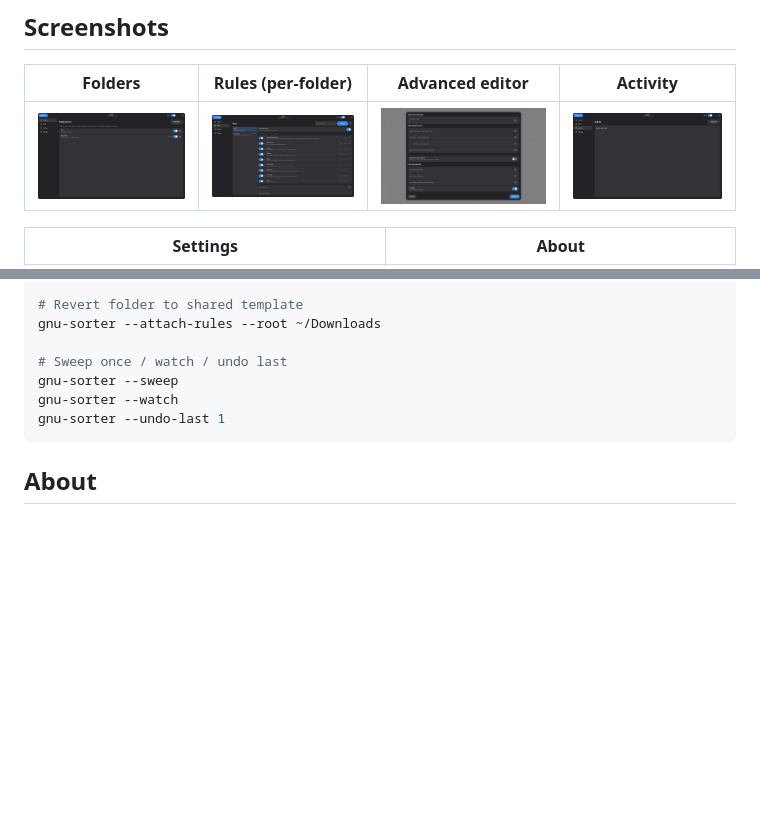
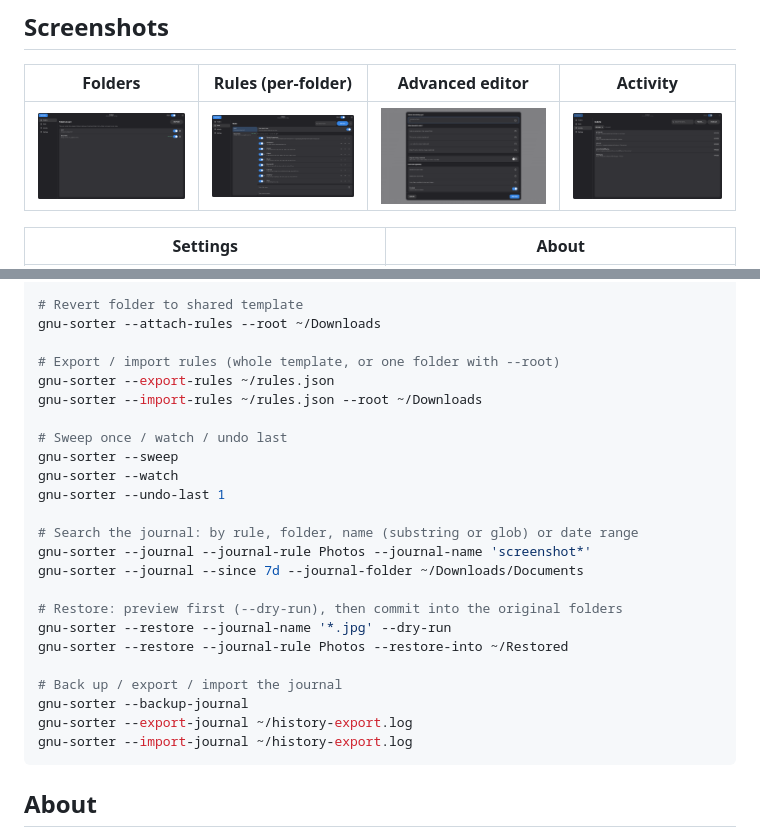
Before and after one commit to notmicrosoft2000-cmd/gnu-sorter, a Markdown page: README.md, 2 parts joined by grey strips. Drawn GitHub-style; pictures changed too: docs/images/app-activity.png; blank space fills up the shorter version.

````diff
--- a/README.md
+++ b/README.md
@@ -97,10 +97,27 @@ gnu-sorter --list-rules --root ~/Downloads
 # Revert folder to shared template
 gnu-sorter --attach-rules --root ~/Downloads
 
+# Export / import rules (whole template, or one folder with --root)
+gnu-sorter --export-rules ~/rules.json
+gnu-sorter --import-rules ~/rules.json --root ~/Downloads
+
 # Sweep once / watch / undo last
 gnu-sorter --sweep
 gnu-sorter --watch
 gnu-sorter --undo-last 1
+
+# Search the journal: by rule, folder, name (substring or glob) or date range
+gnu-sorter --journal --journal-rule Photos --journal-name 'screenshot*'
+gnu-sorter --journal --since 7d --journal-folder ~/Downloads/Documents
+
+# Restore: preview first (--dry-run), then commit into the original folders
+gnu-sorter --restore --journal-name '*.jpg' --dry-run
+gnu-sorter --restore --journal-rule Photos --restore-into ~/Restored
+
+# Back up / export / import the journal
+gnu-sorter --backup-journal
+gnu-sorter --export-journal ~/history-export.log
+gnu-sorter --import-journal ~/history-export.log
 ```
 
 ## About
````
Also changed, not shown: PHASE3_DESIGN.md (+4 -1 lines), V3_TUNNELER.md (+1 -1 lines), docs/images/app-activity-restore.png (added), docs/images/app-activity-search.png (added), 6 other files.
